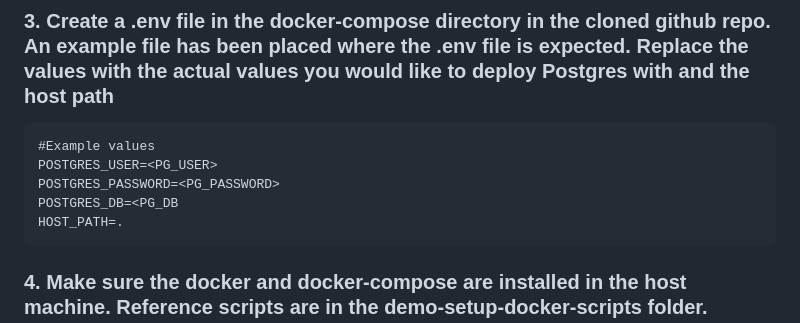
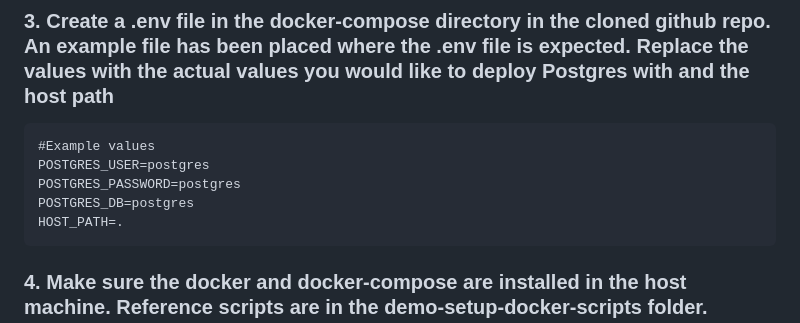
Before and after one commit to cheeye/hashicups-vault, a Markdown page: README.md, the part around the change. Rendered like a GitHub page.

````diff
--- a/README.md
+++ b/README.md
@@ -42,9 +42,9 @@ touch $(pwd)/hashicups-vault/docker-compose/vault-config/license.hclic
 
 ```
 #Example values
-POSTGRES_USER=<PG_USER>
-POSTGRES_PASSWORD=<PG_PASSWORD>
-POSTGRES_DB=<PG_DB
+POSTGRES_USER=postgres
+POSTGRES_PASSWORD=postgres
+POSTGRES_DB=postgres
 HOST_PATH=.
 ```
 
````
